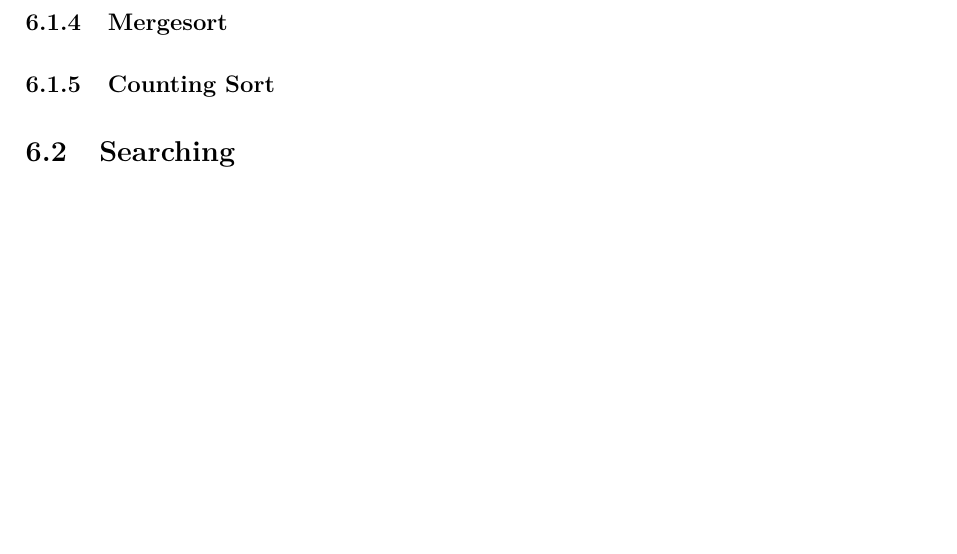
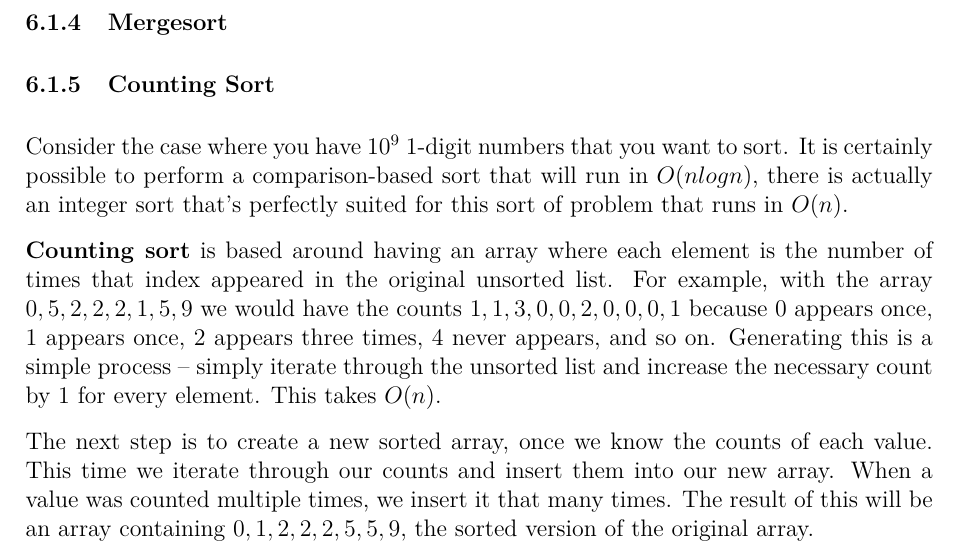
Before and after one commit to JarateKing/Competitive-Programming-Textbook, a LaTeX document (main.tex, which reads chapters/foundational-algorithms.tex): part of page 29 of 48, cut so that both start at the same text, the shorter picture padded with empty space. Compiled offline with pdfLaTeX.

Commit message:
added counting sort description

```diff
--- a/chapters/foundational-algorithms.tex
+++ b/chapters/foundational-algorithms.tex
@@ -34,6 +34,12 @@ If every element of the array is unique, the difference between stable and unsta
 
 \subsubsection{Counting Sort}
 
+Consider the case where you have $10^9$ 1-digit numbers that you want to sort. It is certainly possible to perform a comparison-based sort that will run in $O(n log n)$, there is actually an integer sort that's perfectly suited for this sort of problem that runs in $O(n)$.
+
+\textbf{Counting sort} is based around having an array where each element is the number of times that index appeared in the original unsorted list. For example, with the array $0,5,2,2,2,1,5,9$ we would have the counts $1,1,3,0,0,2,0,0,0,1$ because 0 appears once, 1 appears once, 2 appears three times, 4 never appears, and so on. Generating this is a simple process -- simply iterate through the unsorted list and increase the necessary count by 1 for every element. This takes $O(n)$.
+
+The next step is to create a new sorted array, once we know the counts of each value. This time we iterate through our counts and insert them into our new array. When a value was counted multiple times, we insert it that many times. The result of this will be an array containing $0,1,2,2,2,5,5,9$, the sorted version of the original array.
+
 \subsection{Searching}
 
 Often, you need to check whether an element exists within an array. Other times, you have to find the index of that element. In any case, given an array (or other list of elements), searching for an element is a common task. Like sorting, this is often fairly simple when done on its own, and more often than not it's a subtask of a larger problem or a part of a larger algorithm entirely.
```
